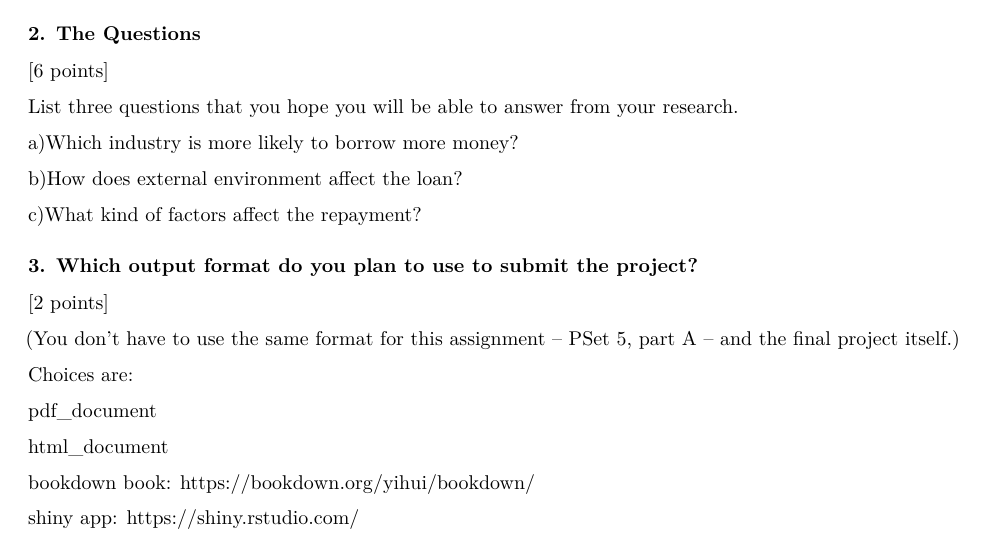
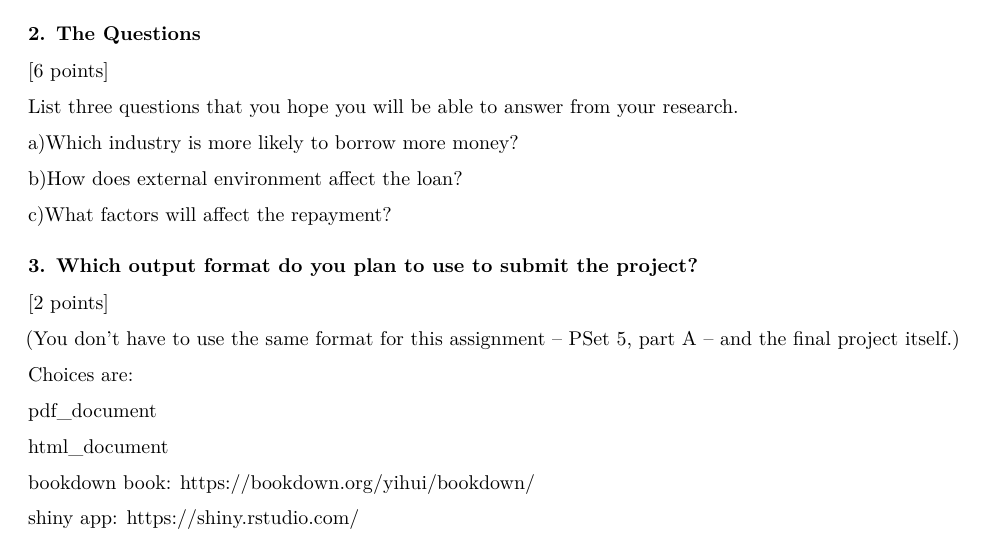
Before and after one commit to ycc1107/EDAV, an R Markdown document (term/PSET5.Rmd): part of page 1 of 2, cut so that both start at the same text. Rendered offline with R 4.5, knitr and Pandoc, then LaTeX, with nearby package versions; some code elsewhere in the file could not run offline.

Commit message:
final version

```diff
--- a/term/PSET5.Rmd
+++ b/term/PSET5.Rmd
@@ -38,7 +38,7 @@ a)Which industry is more likely to borrow more money?
 
 b)How does external environment affect the loan?
 
-c)What kind of factors affect the repayment?
+c)What factors will affect the repayment?
 
 
 ### 3. Which output format do you plan to use to submit the project?
```
